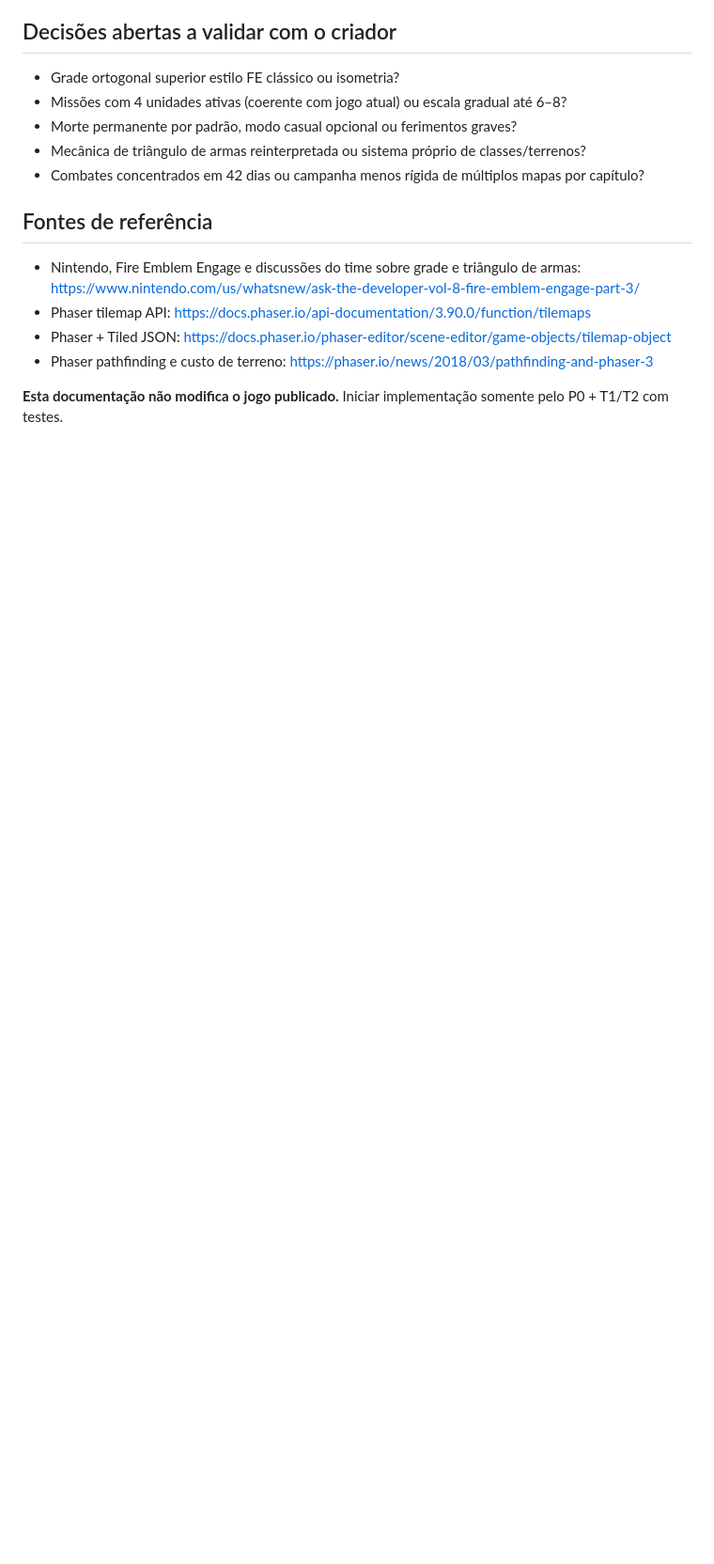
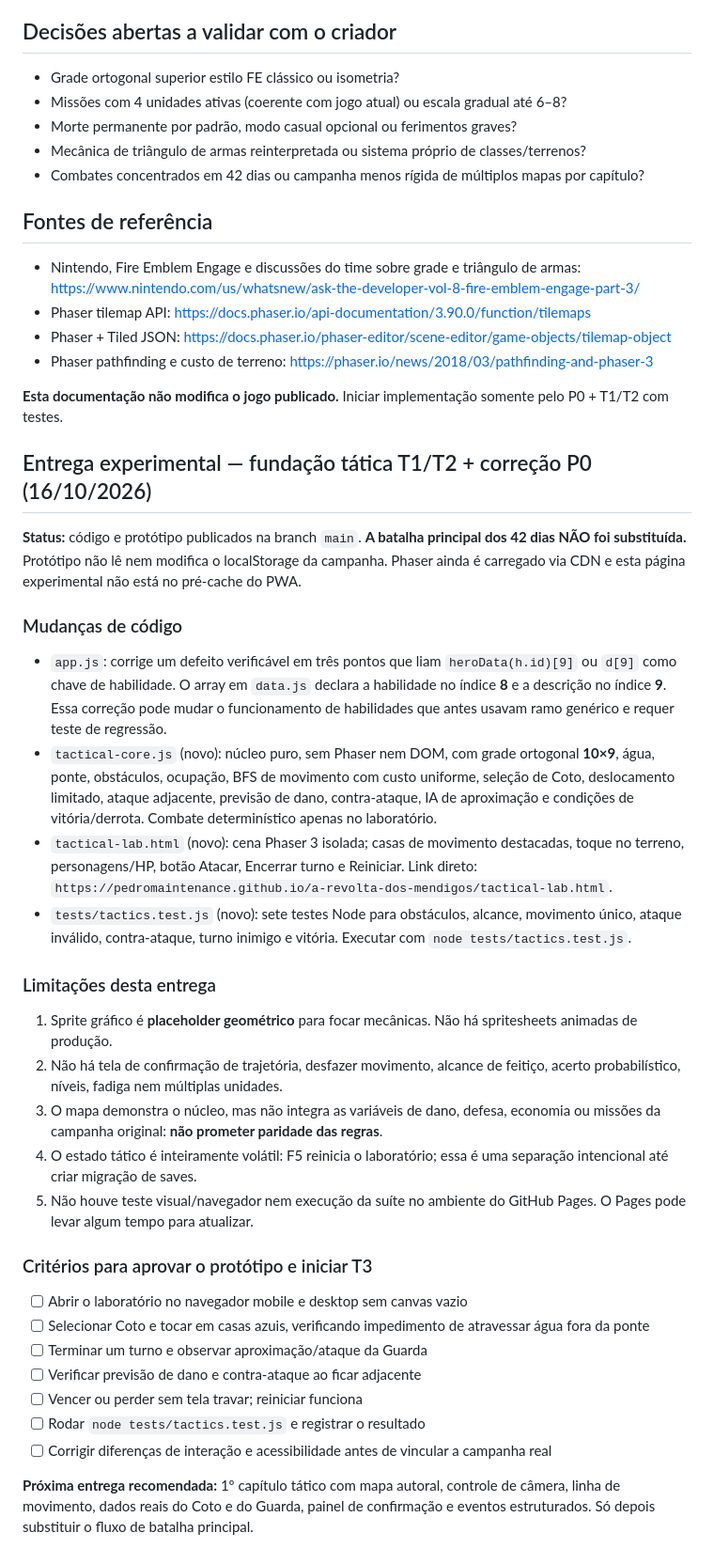
Before and after one commit to pedromaintenance/a-revolta-dos-mendigos, a Markdown page: ROADMAP-FIRE-EMBLEM.md, the part around one of its changes. Shown at 94% size. Drawn GitHub-style; blank space fills up the shorter version.

Commit message:
docs(tactics): registrar protótipo publicável, correção de habilidades e critérios QA

```diff
--- a/ROADMAP-FIRE-EMBLEM.md
+++ b/ROADMAP-FIRE-EMBLEM.md
@@ -128,3 +128,31 @@ Começar com estados pequenos: patrulhar, defender posição, priorizar civil/al
 - Phaser pathfinding e custo de terreno: https://phaser.io/news/2018/03/pathfinding-and-phaser-3
 
 **Esta documentação não modifica o jogo publicado.** Iniciar implementação somente pelo P0 + T1/T2 com testes.
+
+## Entrega experimental — fundação tática T1/T2 + correção P0 (16/10/2026)
+
+**Status:** código e protótipo publicados na branch `main`. **A batalha principal dos 42 dias NÃO foi substituída.** Protótipo não lê nem modifica o localStorage da campanha. Phaser ainda é carregado via CDN e esta página experimental não está no pré-cache do PWA.
+
+### Mudanças de código
+- `app.js`: corrige um defeito verificável em três pontos que liam `heroData(h.id)[9]` ou `d[9]` como chave de habilidade. O array em `data.js` declara a habilidade no índice **8** e a descrição no índice **9**. Essa correção pode mudar o funcionamento de habilidades que antes usavam ramo genérico e requer teste de regressão.
+- `tactical-core.js` (novo): núcleo puro, sem Phaser nem DOM, com grade ortogonal **10×9**, água, ponte, obstáculos, ocupação, BFS de movimento com custo uniforme, seleção de Coto, deslocamento limitado, ataque adjacente, previsão de dano, contra-ataque, IA de aproximação e condições de vitória/derrota. Combate determinístico apenas no laboratório.
+- `tactical-lab.html` (novo): cena Phaser 3 isolada; casas de movimento destacadas, toque no terreno, personagens/HP, botão Atacar, Encerrar turno e Reiniciar. Link direto: `https://pedromaintenance.github.io/a-revolta-dos-mendigos/tactical-lab.html`.
+- `tests/tactics.test.js` (novo): sete testes Node para obstáculos, alcance, movimento único, ataque inválido, contra-ataque, turno inimigo e vitória. Executar com `node tests/tactics.test.js`.
+
+### Limitações desta entrega
+1. Sprite gráfico é **placeholder geométrico** para focar mecânicas. Não há spritesheets animadas de produção.
+2. Não há tela de confirmação de trajetória, desfazer movimento, alcance de feitiço, acerto probabilístico, níveis, fadiga nem múltiplas unidades.
+3. O mapa demonstra o núcleo, mas não integra as variáveis de dano, defesa, economia ou missões da campanha original: **não prometer paridade das regras**.
+4. O estado tático é inteiramente volátil: F5 reinicia o laboratório; essa é uma separação intencional até criar migração de saves.
+5. Não houve teste visual/navegador nem execução da suíte no ambiente do GitHub Pages. O Pages pode levar algum tempo para atualizar.
+
+### Critérios para aprovar o protótipo e iniciar T3
+- [ ] Abrir o laboratório no navegador mobile e desktop sem canvas vazio
+- [ ] Selecionar Coto e tocar em casas azuis, verificando impedimento de atravessar água fora da ponte
+- [ ] Terminar um turno e observar aproximação/ataque da Guarda
+- [ ] Verificar previsão de dano e contra-ataque ao ficar adjacente
+- [ ] Vencer ou perder sem tela travar; reiniciar funciona
+- [ ] Rodar `node tests/tactics.test.js` e registrar o resultado
+- [ ] Corrigir diferenças de interação e acessibilidade antes de vincular a campanha real
+
+**Próxima entrega recomendada:** 1º capítulo tático com mapa autoral, controle de câmera, linha de movimento, dados reais do Coto e do Guarda, painel de confirmação e eventos estruturados. Só depois substituir o fluxo de batalha principal.
```
Also changed, not shown: other parts of ROADMAP-FIRE-EMBLEM.md (+3 -3 lines).
